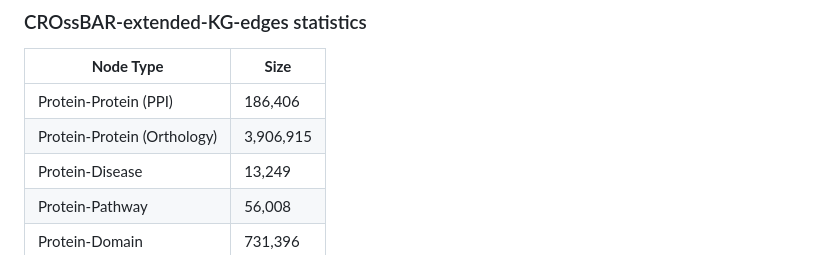
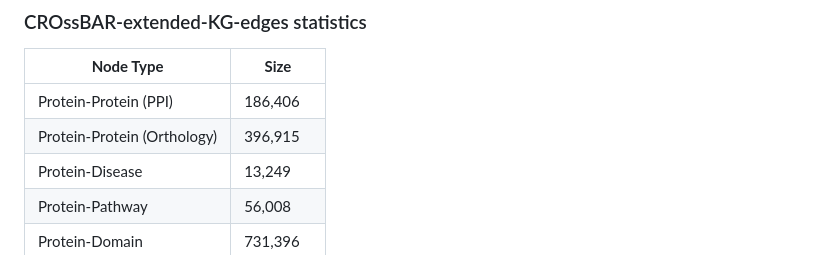
Before and after one commit to cansyl/CROssBAR, a Markdown page: CROssBAR_INTEGRATED_KGs/README.md, the part around the change. Drawn GitHub-style.

```diff
--- a/CROssBAR_INTEGRATED_KGs/README.md
+++ b/CROssBAR_INTEGRATED_KGs/README.md
@@ -55,7 +55,7 @@ Domain | 10,229
 | **Node Type**	| **Size** |
 | ------------- | -------- |
 Protein-Protein (PPI) | 186,406
-Protein-Protein (Orthology) | 3,906,915
+Protein-Protein (Orthology) | 396,915
 Protein-Disease | 13,249
 Protein-Pathway | 56,008
 Protein-Domain | 731,396
```
